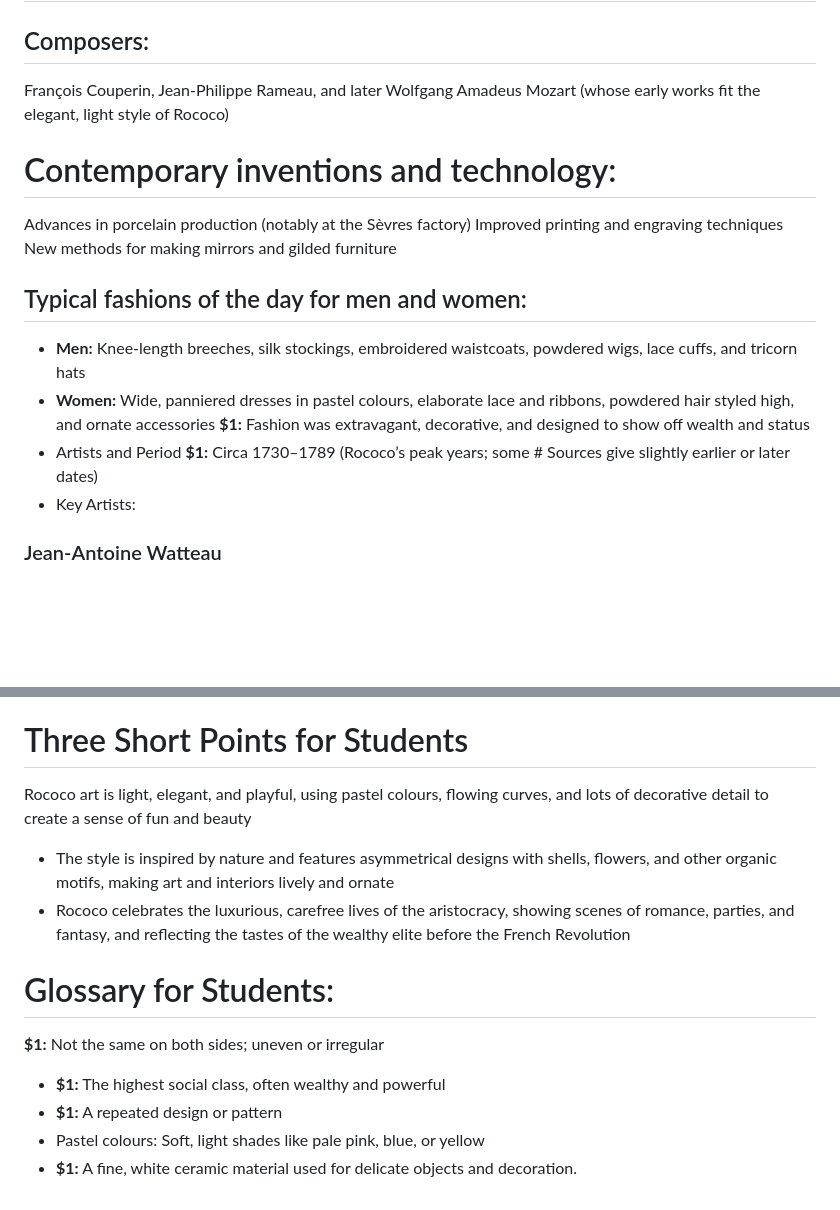
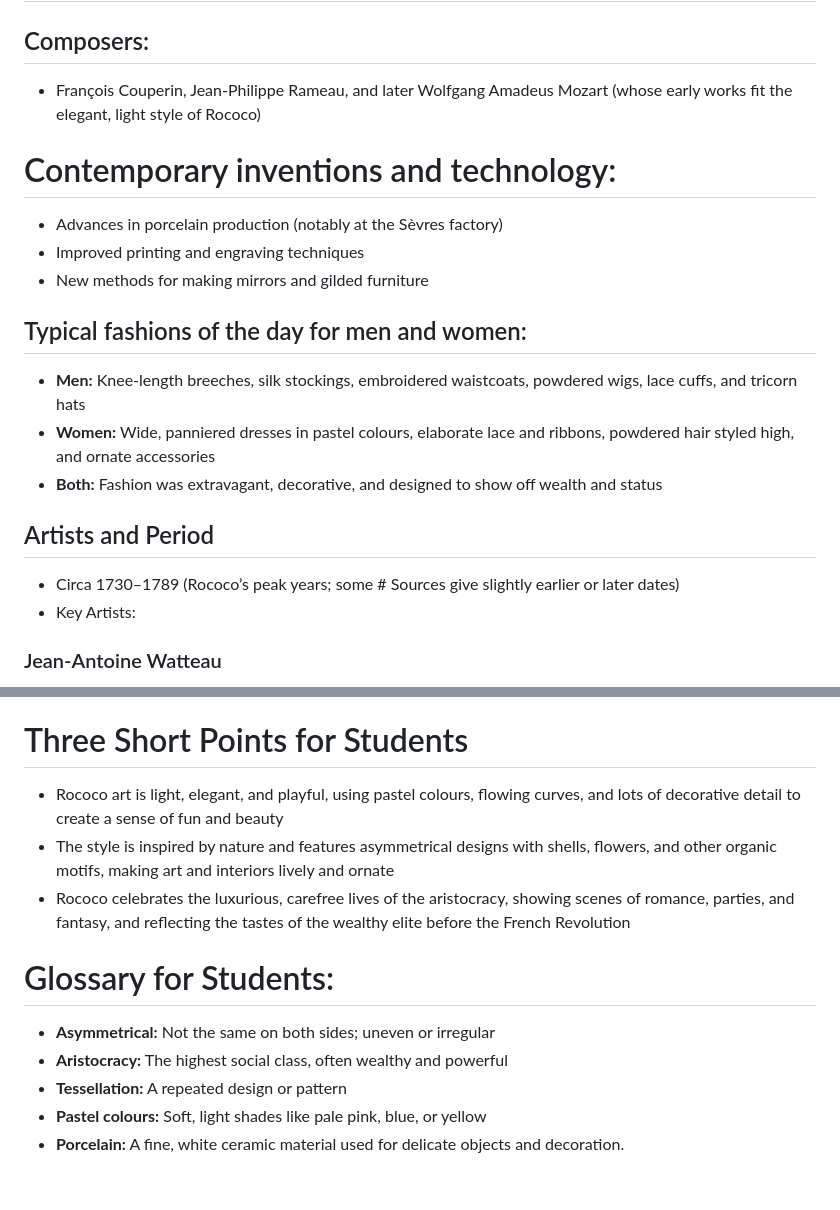
Before and after one commit to Geezering/ahmm, a Markdown page: md_docs3/Rococo_period.md, 2 parts joined by grey strips. Rendered like a GitHub page; blank space fills up the shorter version.

```diff
--- a/md_docs3/Rococo_period.md
+++ b/md_docs3/Rococo_period.md
@@ -24,18 +24,17 @@ The period was dominated by the French aristocracy under Louis XV
 # Relevant writers and Composers:
 ## Writers: Voltaire, Denis Diderot (philosophers of the Enlightenment, though often critical of Rococo excess)
 ## Composers:
- François Couperin, Jean-Philippe Rameau, and later Wolfgang Amadeus Mozart (whose early works fit the elegant, light style of Rococo)
+- François Couperin, Jean-Philippe Rameau, and later Wolfgang Amadeus Mozart (whose early works fit the elegant, light style of Rococo)
 # Contemporary inventions and technology:
-Advances in porcelain production (notably at the Sèvres factory)
-Improved printing and engraving techniques
-New methods for making mirrors and gilded furniture
+- Advances in porcelain production (notably at the Sèvres factory)
+- Improved printing and engraving techniques
+- New methods for making mirrors and gilded furniture
 ## Typical fashions of the day for men and women:
 - **Men:** Knee-length breeches, silk stockings, embroidered waistcoats, powdered wigs, lace cuffs, and tricorn hats
 - **Women:**  Wide, panniered dresses in pastel colours, elaborate lace and ribbons, powdered hair styled high, and ornate accessories
-**$1:** Fashion was extravagant, decorative, and designed to show off wealth and status
-- Artists and Period
-**$1:**
-Circa 1730–1789 (Rococo’s peak years; some # Sources give slightly earlier or later dates)
+- **Both:** Fashion was extravagant, decorative, and designed to show off wealth and status
+## Artists and Period
+- Circa 1730–1789 (Rococo’s peak years; some # Sources give slightly earlier or later dates)
 - Key Artists:
 ### Jean-Antoine Watteau
 - Watteau was a pivotal French painter whose work marks the transition from Baroque to Rococo, celebrated for his invention of the “fête galante”—elegant scenes of aristocratic leisure in idyllic, dreamlike settings
@@ -79,12 +78,12 @@ Circa 1730–1789 (Rococo’s peak years; some # Sources give slightly earlier o
 - Tiepolo’s international commissions and inventive spirit made him one of the most celebrated decorative painters of his age
 The porcelain factory at Sèvres (not an artist, but important for Rococo decorative arts)
 # Three Short Points for Students
-Rococo art is light, elegant, and playful, using pastel colours, flowing curves, and lots of decorative detail to create a sense of fun and beauty
+- Rococo art is light, elegant, and playful, using pastel colours, flowing curves, and lots of decorative detail to create a sense of fun and beauty
 - The style is inspired by nature and features asymmetrical designs with shells, flowers, and other organic motifs, making art and interiors lively and ornate
 - Rococo celebrates the luxurious, carefree lives of the aristocracy, showing scenes of romance, parties, and fantasy, and reflecting the tastes of the wealthy elite before the French Revolution
 # Glossary for Students:
-**$1:** Not the same on both sides; uneven or irregular
-- **$1:** The highest social class, often wealthy and powerful
-- **$1:** A repeated design or pattern
-- Pastel colours: Soft, light shades like pale pink, blue, or yellow
-- **$1:** A fine, white ceramic material used for delicate objects and decoration.
+- **Asymmetrical:** Not the same on both sides; uneven or irregular
+- **Aristocracy:** The highest social class, often wealthy and powerful
+- **Tessellation:** A repeated design or pattern
+- **Pastel colours:** Soft, light shades like pale pink, blue, or yellow
+- **Porcelain:** A fine, white ceramic material used for delicate objects and decoration.
```
Also changed, not shown: other parts of md_docs3/Rococo_period.md (+4 -4 lines).
